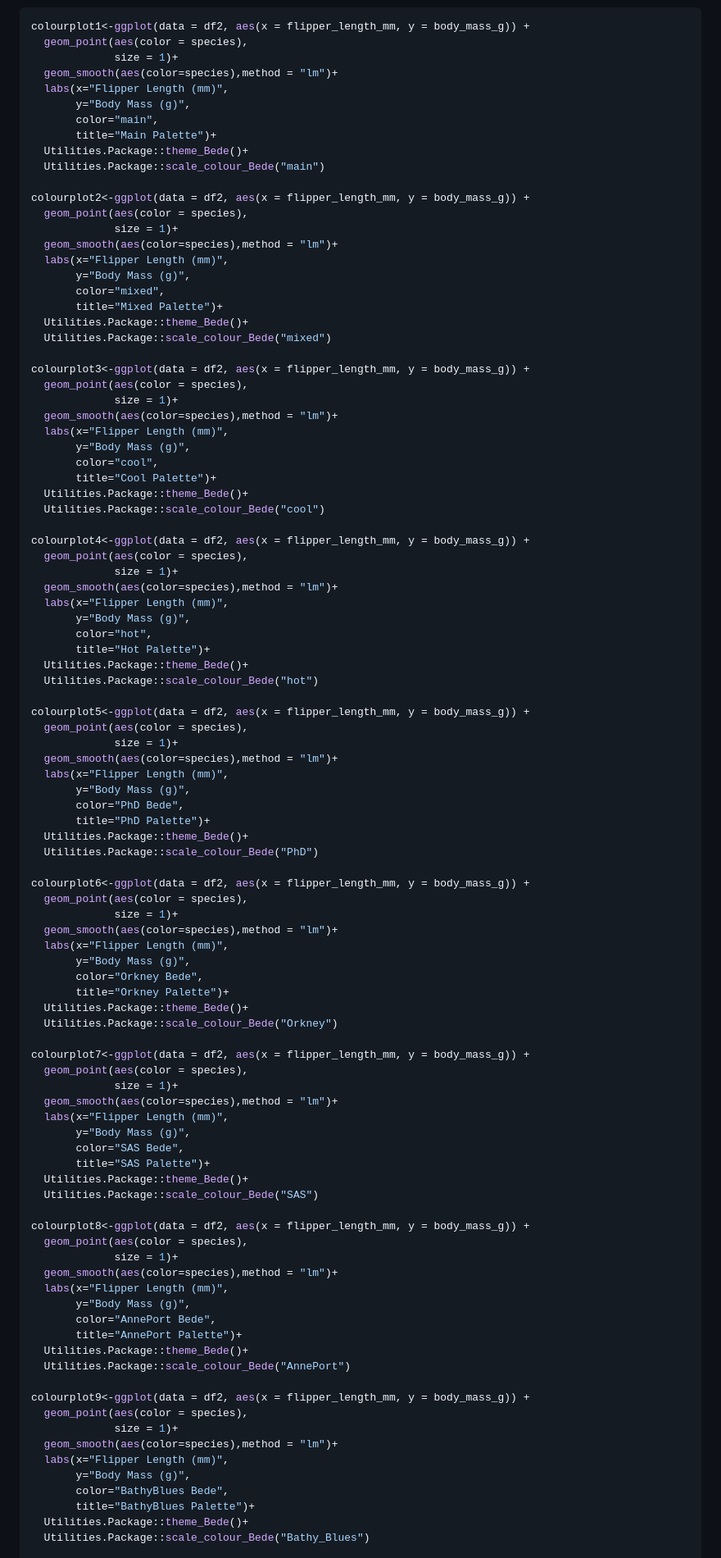
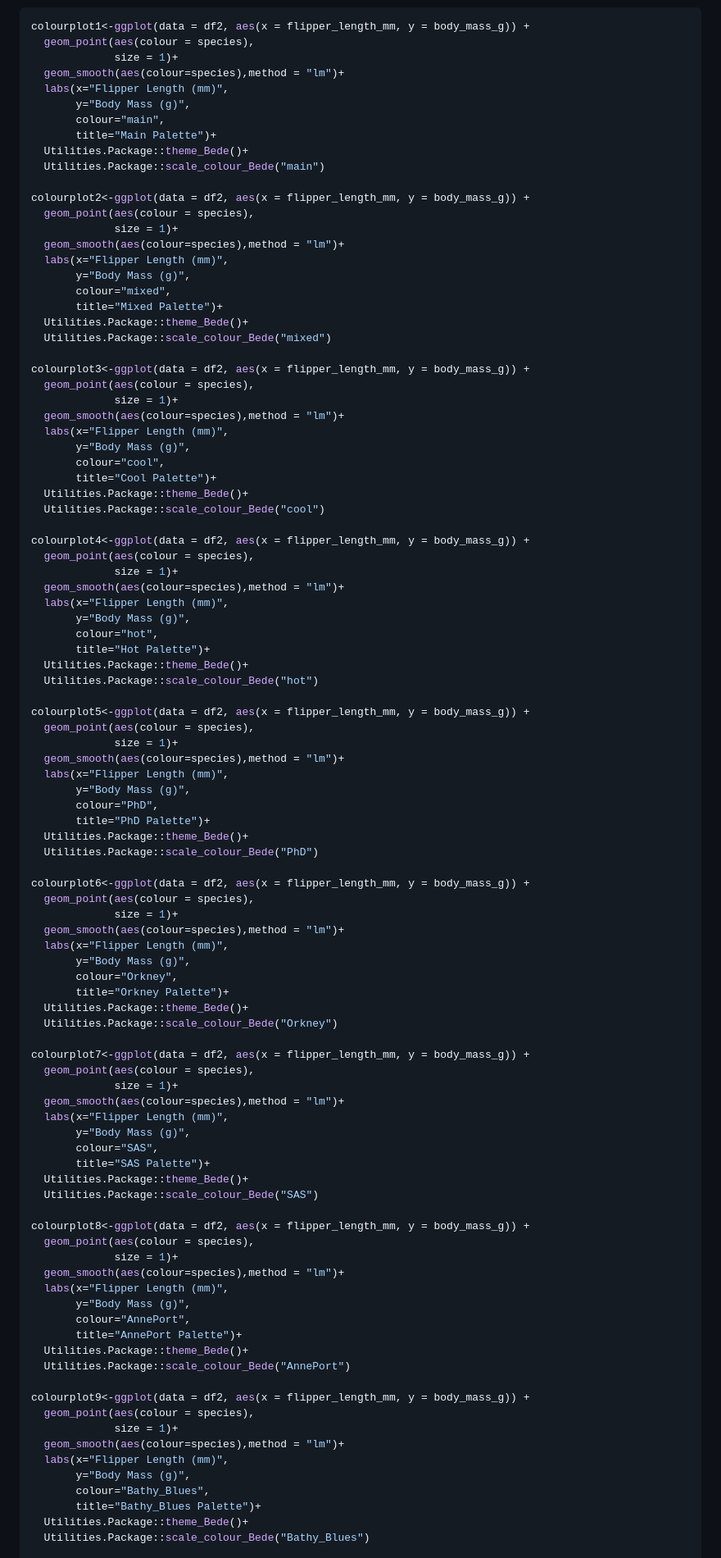
Before and after one commit to BedeFfinian/Utilities.Package, a Markdown page: README.md, the part around the change printed below. Shown: that part at 82% size. Drawn GitHub-style.

````diff
--- a/README.md
+++ b/README.md
@@ -159,101 +159,101 @@ Okay that is better but lets make the colours nicer.
 
 ``` r
 colourplot1<-ggplot(data = df2, aes(x = flipper_length_mm, y = body_mass_g)) +
-  geom_point(aes(color = species),
+  geom_point(aes(colour = species),
              size = 1)+
-  geom_smooth(aes(color=species),method = "lm")+
+  geom_smooth(aes(colour=species),method = "lm")+
   labs(x="Flipper Length (mm)",
        y="Body Mass (g)",
-       color="main",
+       colour="main",
        title="Main Palette")+
   Utilities.Package::theme_Bede()+
   Utilities.Package::scale_colour_Bede("main")
 
 colourplot2<-ggplot(data = df2, aes(x = flipper_length_mm, y = body_mass_g)) +
-  geom_point(aes(color = species),
+  geom_point(aes(colour = species),
              size = 1)+
-  geom_smooth(aes(color=species),method = "lm")+
+  geom_smooth(aes(colour=species),method = "lm")+
   labs(x="Flipper Length (mm)",
        y="Body Mass (g)",
-       color="mixed",
+       colour="mixed",
        title="Mixed Palette")+
   Utilities.Package::theme_Bede()+
   Utilities.Package::scale_colour_Bede("mixed")
 
 colourplot3<-ggplot(data = df2, aes(x = flipper_length_mm, y = body_mass_g)) +
-  geom_point(aes(color = species),
+  geom_point(aes(colour = species),
              size = 1)+
-  geom_smooth(aes(color=species),method = "lm")+
+  geom_smooth(aes(colour=species),method = "lm")+
   labs(x="Flipper Length (mm)",
        y="Body Mass (g)",
-       color="cool",
+       colour="cool",
        title="Cool Palette")+
   Utilities.Package::theme_Bede()+
   Utilities.Package::scale_colour_Bede("cool")
 
 colourplot4<-ggplot(data = df2, aes(x = flipper_length_mm, y = body_mass_g)) +
-  geom_point(aes(color = species),
+  geom_point(aes(colour = species),
              size = 1)+
-  geom_smooth(aes(color=species),method = "lm")+
+  geom_smooth(aes(colour=species),method = "lm")+
   labs(x="Flipper Length (mm)",
        y="Body Mass (g)",
-       color="hot",
+       colour="hot",
        title="Hot Palette")+
   Utilities.Package::theme_Bede()+
   Utilities.Package::scale_colour_Bede("hot")
 
 colourplot5<-ggplot(data = df2, aes(x = flipper_length_mm, y = body_mass_g)) +
-  geom_point(aes(color = species),
+  geom_point(aes(colour = species),
              size = 1)+
-  geom_smooth(aes(color=species),method = "lm")+
+  geom_smooth(aes(colour=species),method = "lm")+
   labs(x="Flipper Length (mm)",
        y="Body Mass (g)",
-       color="PhD Bede",
+       colour="PhD",
        title="PhD Palette")+
   Utilities.Package::theme_Bede()+
   Utilities.Package::scale_colour_Bede("PhD")
 
 colourplot6<-ggplot(data = df2, aes(x = flipper_length_mm, y = body_mass_g)) +
-  geom_point(aes(color = species),
+  geom_point(aes(colour = species),
              size = 1)+
-  geom_smooth(aes(color=species),method = "lm")+
+  geom_smooth(aes(colour=species),method = "lm")+
   labs(x="Flipper Length (mm)",
        y="Body Mass (g)",
-       color="Orkney Bede",
+       colour="Orkney",
        title="Orkney Palette")+
   Utilities.Package::theme_Bede()+
   Utilities.Package::scale_colour_Bede("Orkney")
 
 colourplot7<-ggplot(data = df2, aes(x = flipper_length_mm, y = body_mass_g)) +
-  geom_point(aes(color = species),
+  geom_point(aes(colour = species),
              size = 1)+
-  geom_smooth(aes(color=species),method = "lm")+
+  geom_smooth(aes(colour=species),method = "lm")+
   labs(x="Flipper Length (mm)",
        y="Body Mass (g)",
-       color="SAS Bede",
+       colour="SAS",
        title="SAS Palette")+
   Utilities.Package::theme_Bede()+
   Utilities.Package::scale_colour_Bede("SAS")
 
 colourplot8<-ggplot(data = df2, aes(x = flipper_length_mm, y = body_mass_g)) +
-  geom_point(aes(color = species),
+  geom_point(aes(colour = species),
              size = 1)+
-  geom_smooth(aes(color=species),method = "lm")+
+  geom_smooth(aes(colour=species),method = "lm")+
   labs(x="Flipper Length (mm)",
        y="Body Mass (g)",
-       color="AnnePort Bede",
+       colour="AnnePort",
        title="AnnePort Palette")+
   Utilities.Package::theme_Bede()+
   Utilities.Package::scale_colour_Bede("AnnePort")
 
 colourplot9<-ggplot(data = df2, aes(x = flipper_length_mm, y = body_mass_g)) +
-  geom_point(aes(color = species),
+  geom_point(aes(colour = species),
              size = 1)+
-  geom_smooth(aes(color=species),method = "lm")+
+  geom_smooth(aes(colour=species),method = "lm")+
   labs(x="Flipper Length (mm)",
        y="Body Mass (g)",
-       color="BathyBlues Bede",
-       title="BathyBlues Palette")+
+       colour="Bathy_Blues",
+       title="Bathy_Blues Palette")+
   Utilities.Package::theme_Bede()+
   Utilities.Package::scale_colour_Bede("Bathy_Blues")
 
````
Also changed, not shown: other parts of README.md (+9 -11 lines), man/figures/README-colour use-1.png, 1 other file.
